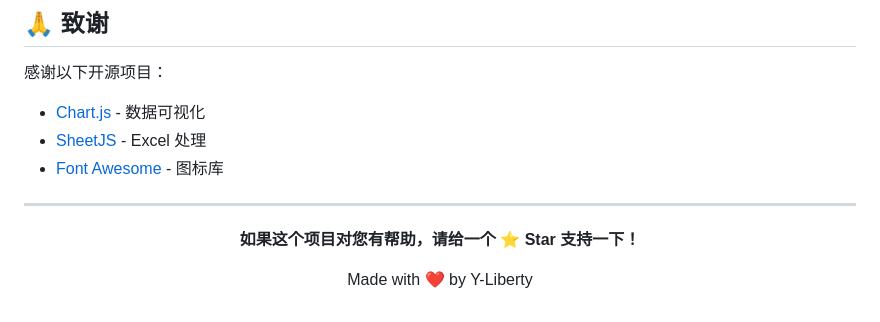
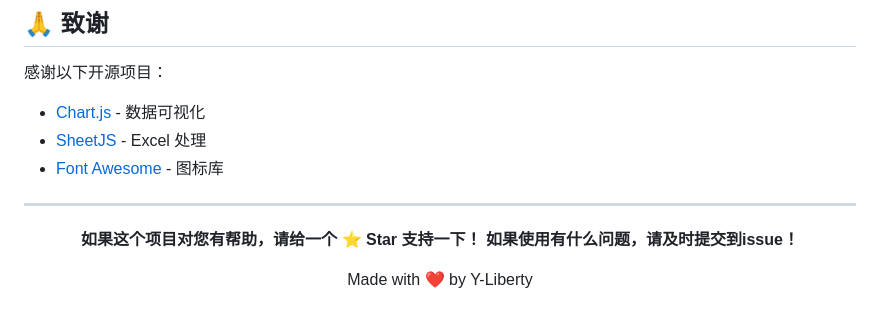
Before and after one commit to Y-Liberty/1024_manage_system, a Markdown page: README.md, the part around the change. GitHub-like rendering.

Commit message:
test git

```diff
--- a/README.md
+++ b/README.md
@@ -519,6 +519,7 @@ Copyright (c) 2025 壹零贰肆少儿编程机构管理系统
 <div align="center">
 
 **如果这个项目对您有帮助，请给一个 ⭐ Star 支持一下！**
+**如果使用有什么问题，请及时提交到issue！**
 
 Made with ❤️ by Y-Liberty
 
```
